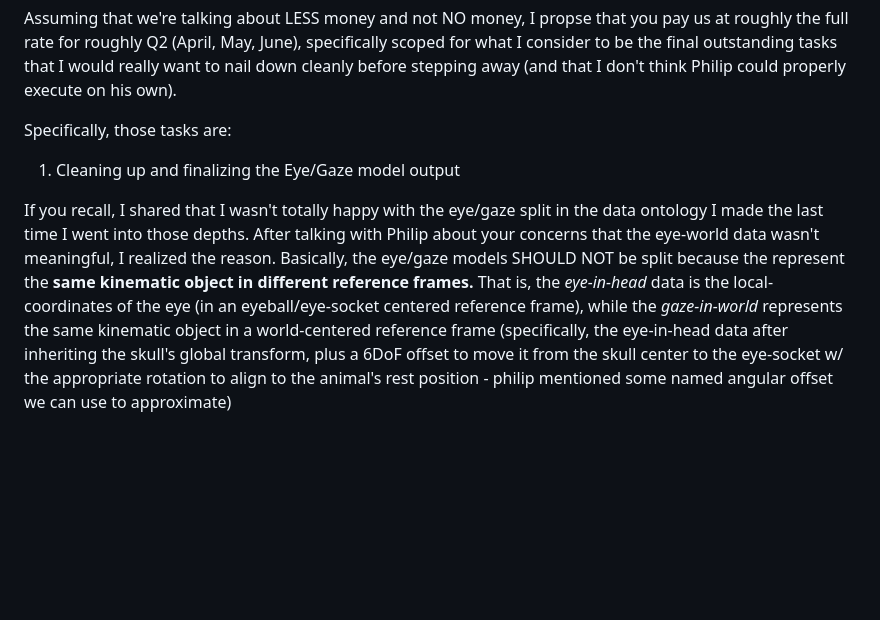
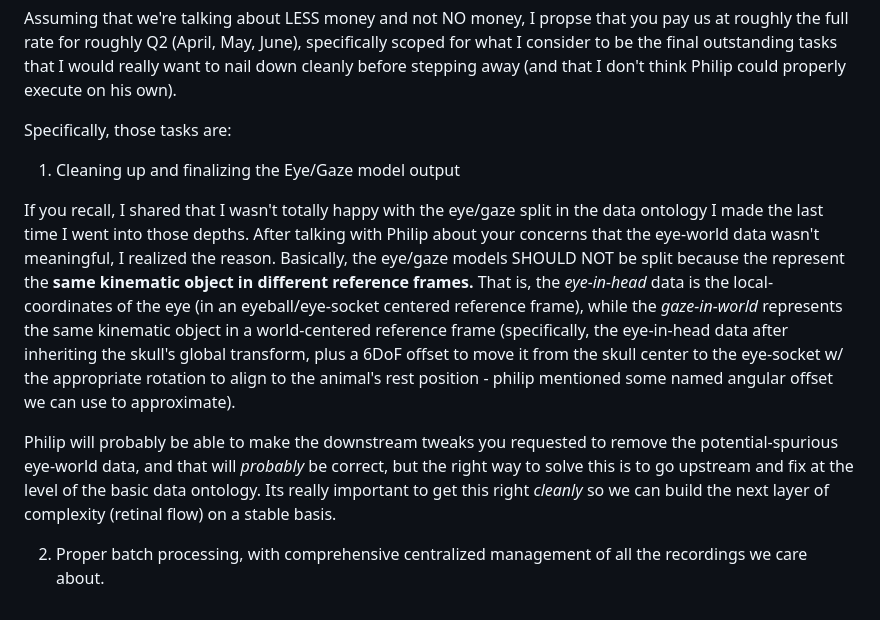
Before and after one commit to jonmatthis/jonmatthis, a Markdown page: bs.md, the part around the change. GitHub-like rendering; blank space fills up the shorter version.

Commit message:
Apr 21, 2026, 1:11 PM

```diff
--- a/bs.md
+++ b/bs.md
@@ -20,4 +20,8 @@ Specifically, those tasks are:
 
 1. Cleaning up and finalizing the Eye/Gaze model output
 
-If you recall, I shared that I wasn't totally happy with the eye/gaze split in the data ontology I made the last time I went into those depths. After talking with Philip about your concerns that the eye-world data wasn't meaningful, I realized the reason. Basically, the eye/gaze models SHOULD NOT be split because the represent the **same kinematic object in different reference frames.** That is, the *eye-in-head* data is the local-coordinates of the eye (in an eyeball/eye-socket centered reference frame), while the *gaze-in-world* represents the same kinematic object in a world-centered reference frame (specifically, the eye-in-head data after inheriting the skull's global transform, plus a 6DoF offset to move it from the skull center to the eye-socket w/ the appropriate rotation to align to the animal's rest position - philip mentioned some named angular offset we can use to approximate)
+If you recall, I shared that I wasn't totally happy with the eye/gaze split in the data ontology I made the last time I went into those depths. After talking with Philip about your concerns that the eye-world data wasn't meaningful, I realized the reason. Basically, the eye/gaze models SHOULD NOT be split because the represent the **same kinematic object in different reference frames.** That is, the *eye-in-head* data is the local-coordinates of the eye (in an eyeball/eye-socket centered reference frame), while the *gaze-in-world* represents the same kinematic object in a world-centered reference frame (specifically, the eye-in-head data after inheriting the skull's global transform, plus a 6DoF offset to move it from the skull center to the eye-socket w/ the appropriate rotation to align to the animal's rest position - philip mentioned some named angular offset we can use to approximate).
+
+Philip will probably be able to make the downstream tweaks you requested to remove the potential-spurious eye-world data, and that will *probably* be correct, but the right way to solve this is to go upstream and fix at the level of the basic data ontology. Its really important to get this right *cleanly* so we can build the next layer of complexity (retinal flow) on a stable basis.
+
+2. Proper batch processing, with comprehensive centralized management of all the recordings we care about.
```
